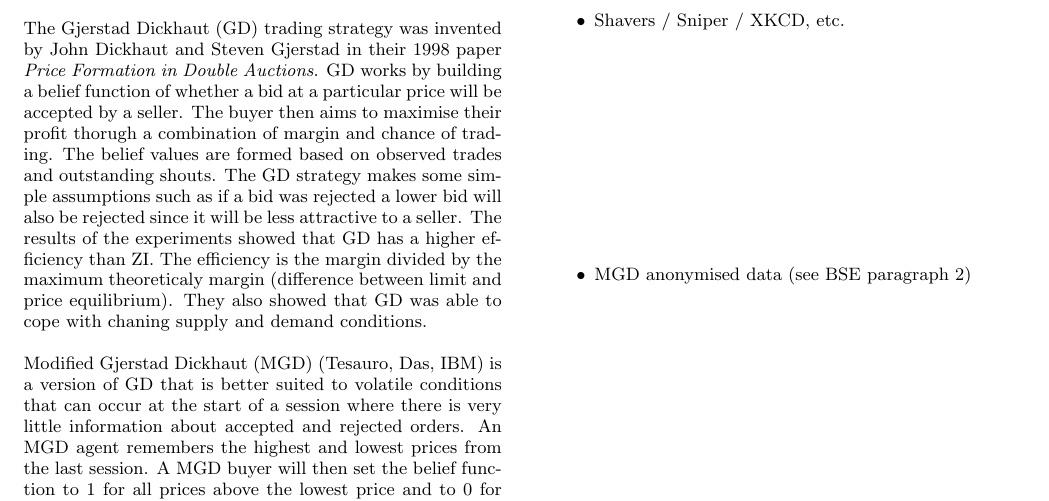
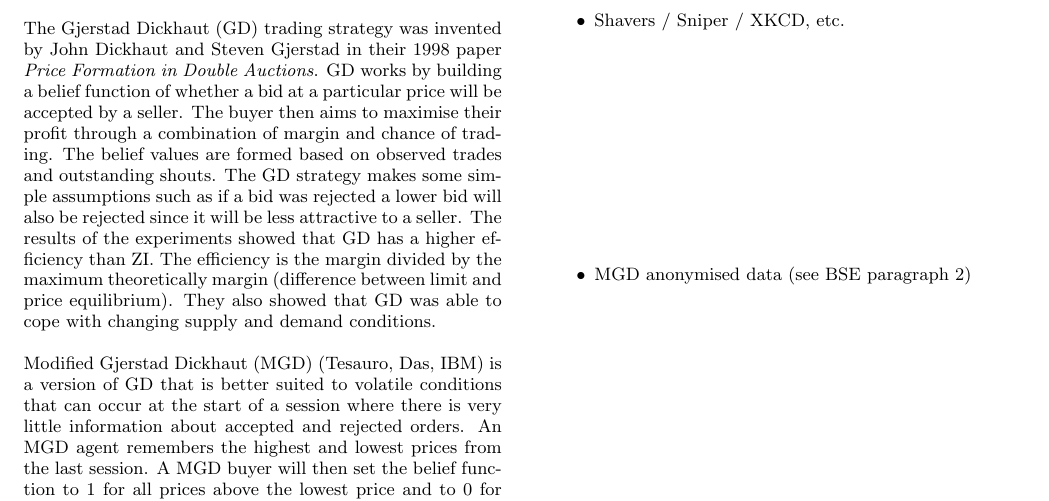
Before and after one commit to jonsim/uob_algo-report, a LaTeX paper (algo_report.tex): part of page 2 of 4, cut so that both start at the same text. Compiled offline with pdfLaTeX.

Commit message:
Fixed spelling

```diff
--- a/algo_report.tex
+++ b/algo_report.tex
@@ -112,15 +112,15 @@ The Gjerstad Dickhaut (GD) trading strategy was invented by John Dickhaut and
 Steven Gjerstad in their 1998 paper \emph{Price Formation in Double Auctions}.
 GD works by building a belief function of whether a bid at a particular price
 will be accepted by a seller.
-The buyer then aims to maximise their profit thorugh a combination of margin
+The buyer then aims to maximise their profit through a combination of margin
 and chance of trading.
 The belief values are formed based on observed trades and outstanding shouts.
 The GD strategy makes some simple assumptions such as if a bid was rejected a
 lower bid will also be rejected since it will be less attractive to a seller.
 The results of the experiments showed that GD has a higher efficiency than ZI.
-The efficiency is the margin divided by the maximum theoreticaly margin
+The efficiency is the margin divided by the maximum theoretically margin
 (difference between limit and price equilibrium).
-They also showed that GD was able to cope with chaning supply and demand
+They also showed that GD was able to cope with changing supply and demand
 conditions.
 
 Modified Gjerstad Dickhaut (MGD) (Tesauro, Das, IBM)  is a version of GD that
```
